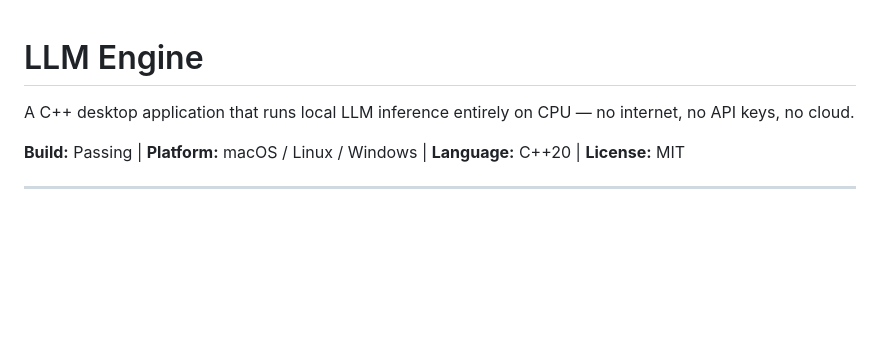
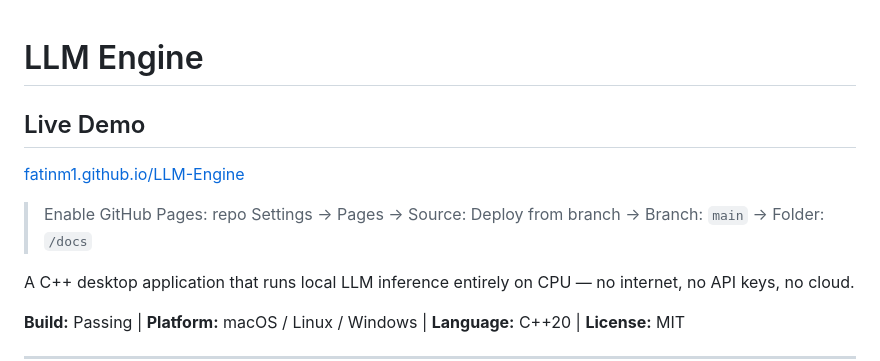
Before and after one commit to fatinm1/LLM-Engine, a Markdown page: README.md, the part around the change. GitHub-like rendering; blank space fills up the shorter version.

Commit message:
Add GitHub Pages live demo link to README.
Co-authored-by: Cursor <cursoragent@cursor.com>

```diff
--- a/README.md
+++ b/README.md
@@ -1,4 +1,10 @@
 # LLM Engine
+
+## Live Demo
+
+[fatinm1.github.io/LLM-Engine](https://fatinm1.github.io/LLM-Engine)
+
+> Enable GitHub Pages: repo Settings → Pages → Source: Deploy from branch → Branch: `main` → Folder: `/docs`
 
 A C++ desktop application that runs local LLM inference entirely on CPU — no internet, no API keys, no cloud.
 
```
